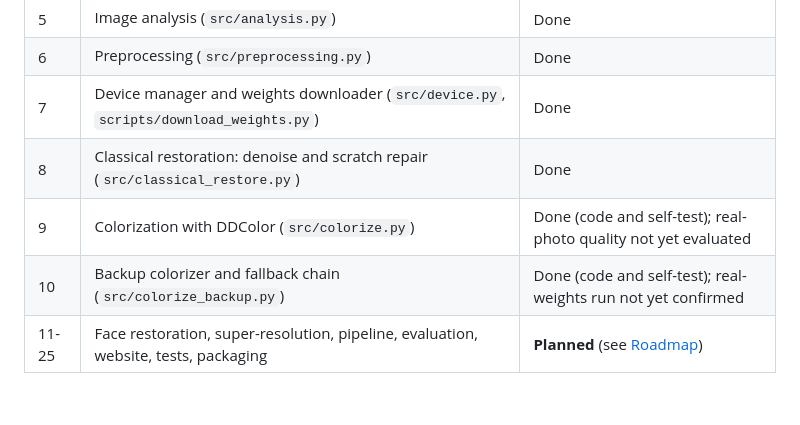
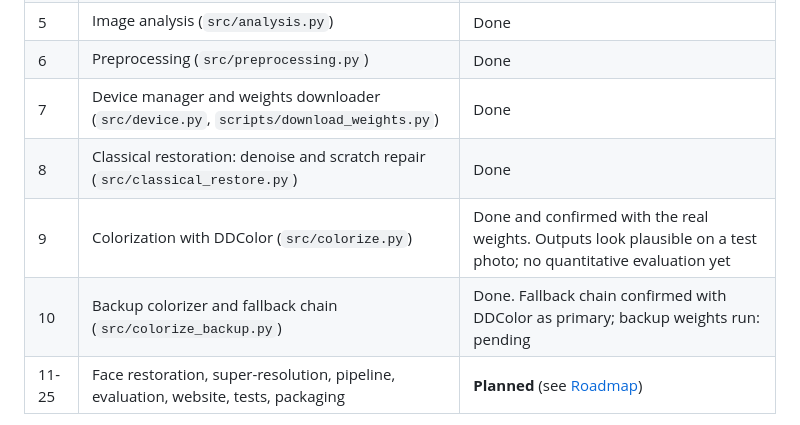
Before and after one commit to Hari-jith/AI-Photo-Restoration, a Markdown page: README.md, the part around the change. Rendered like a GitHub page; blank space fills up the shorter version.

Commit message:
Revise colorization and backup colorizer status
Updated the status of colorization features and confirmed real weights usage.

```diff
--- a/README.md
+++ b/README.md
@@ -53,8 +53,8 @@ at a time, with the reasoning for each decision kept in the code comments.
 | 6 | Preprocessing (`src/preprocessing.py`) | Done |
 | 7 | Device manager and weights downloader (`src/device.py`, `scripts/download_weights.py`) | Done |
 | 8 | Classical restoration: denoise and scratch repair (`src/classical_restore.py`) | Done |
-| 9 | Colorization with DDColor (`src/colorize.py`) | Done (code and self-test); real-photo quality not yet evaluated |
-| 10 | Backup colorizer and fallback chain (`src/colorize_backup.py`) | Done (code and self-test); real-weights run not yet confirmed |
+| 9 | Colorization with DDColor (`src/colorize.py`) | Done and confirmed with the real weights. Outputs look plausible on a test photo; no quantitative evaluation yet |
+| 10 | Backup colorizer and fallback chain (`src/colorize_backup.py`) | Done. Fallback chain confirmed with DDColor as primary; backup weights run: pending |
 | 11-25 | Face restoration, super-resolution, pipeline, evaluation, website, tests, packaging | **Planned** (see [Roadmap](#15-roadmap)) |
 
 **Not measured yet:** there are no quality benchmarks, no PSNR/SSIM results and
```
